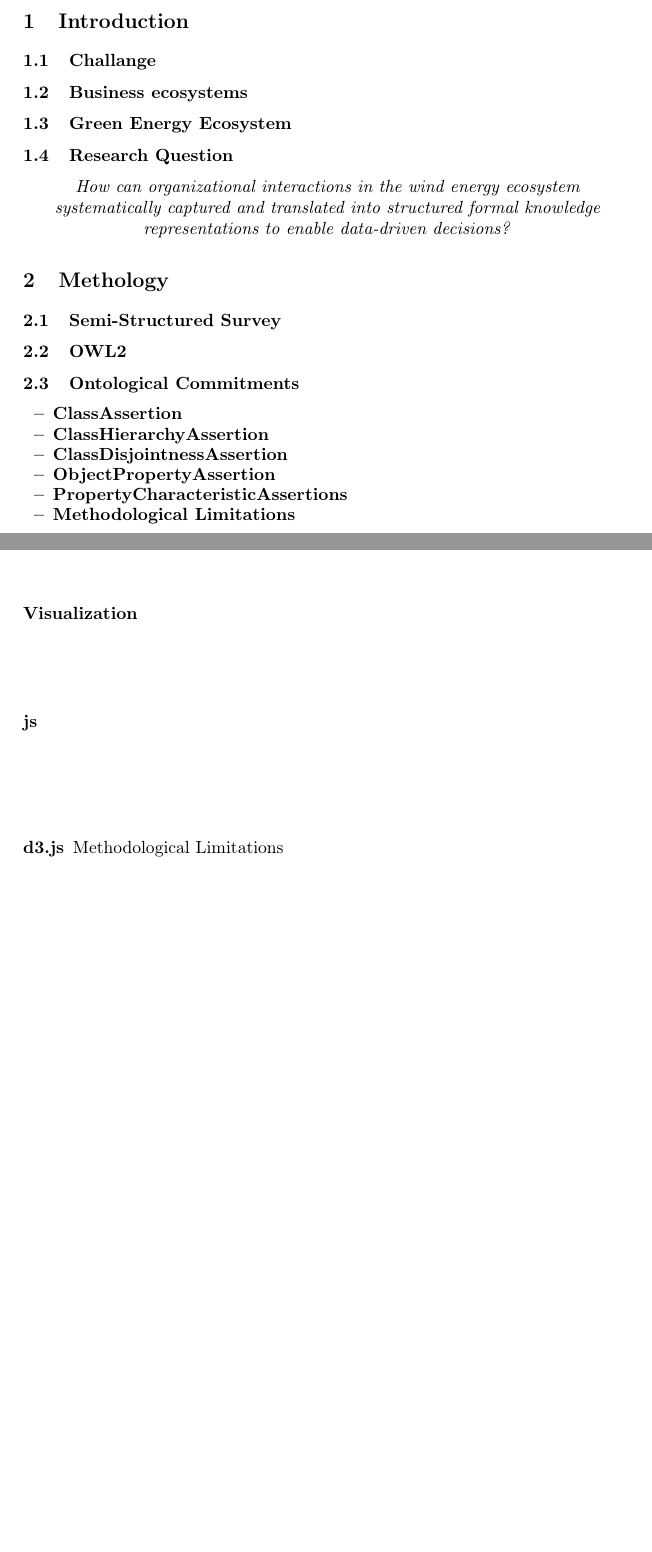
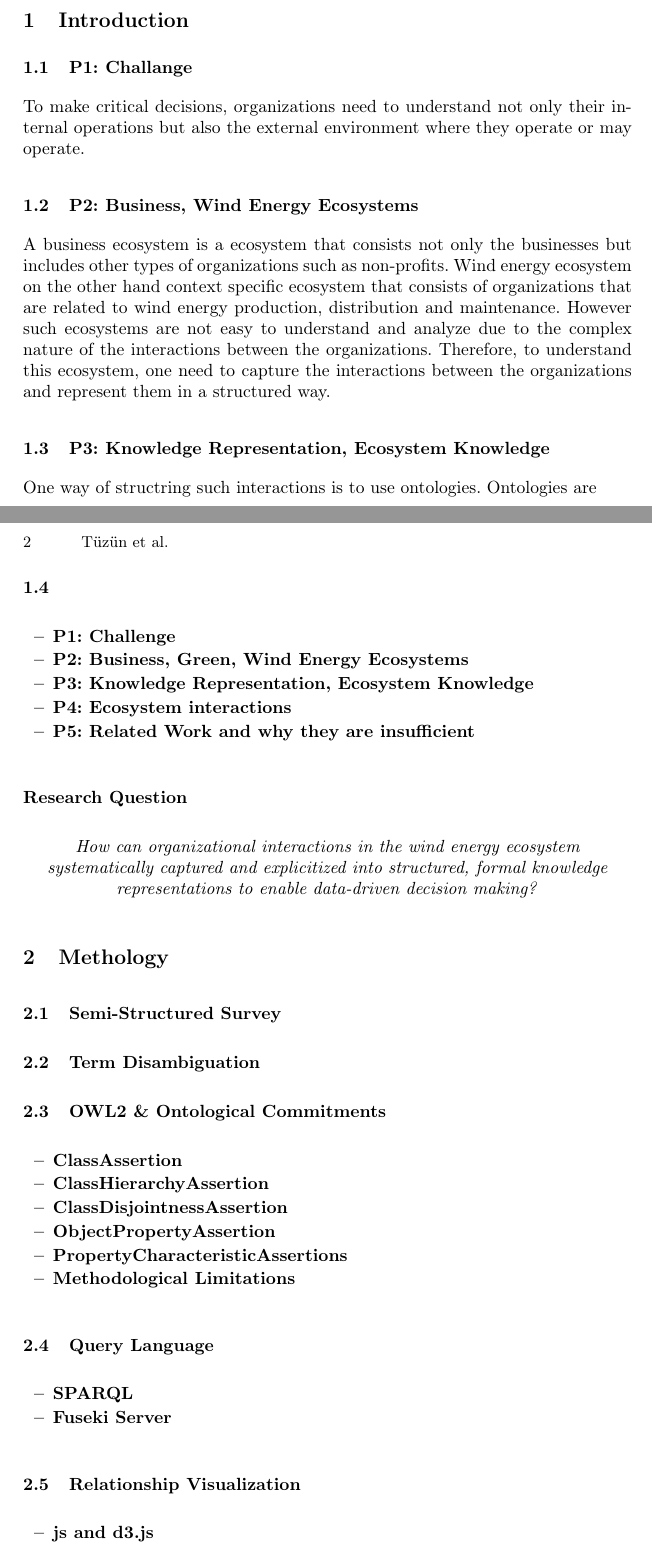
Before and after one commit to T-Z-N/Workshop-Paper, a LaTeX paper (FormalBusinessEcosystems.tex): two parts of pages 1 and 2 of 3, joined at a grey line, cut so that both start at the same text, the shorter picture padded with empty space. Compiled offline with pdfLaTeX.

Commit message:
Update it

```diff
--- a/FormalBusinessEcosystems.tex
+++ b/FormalBusinessEcosystems.tex
@@ -38,7 +38,7 @@ Green Energy Ecosystem}
 Georgios Meditskos\inst{1}\orcidID{0000-0003-4242-5245}
 }
 %
-\authorrunning{F. Author et al.}
+\authorrunning{Tüzün et al.}
 % First names are abbreviated in the running head.
 % If there are more than two authors, 'et al.' is used.
 %
@@ -61,13 +61,35 @@ The abstract should briefly summarize the contents of the paper in
 %
 \section{Introduction}
 
-\subsection{Challange}
-\subsection{Business ecosystems}
-\subsection{Green Energy Ecosystem}
-\subsection{Research Question}
+\subsection{P1: Challange}
+To make critical decisions, organizations need to understand not only their internal operations but also the external environment where
+they operate or may operate.
+
+
+\subsection{P2: Business, Wind Energy Ecosystems}
+A business ecosystem is a ecosystem that consists not only the businesses but includes other types of organizations
+such as non-profits. Wind energy ecosystem on the other hand context specific ecosystem that consists of
+organizations that are related to wind energy production, distribution and maintenance. However such ecosystems
+are not easy to understand and analyze due to the complex nature of the interactions between the organizations. Therefore,
+to understand this ecosystem, one need to capture the interactions between the organizations and represent them
+in a structured way.
+
+\subsection{P3: Knowledge Representation, Ecosystem Knowledge}
+One way of structring such interactions is to use ontologies. Ontologies are
+
+\subsection{}
+\begin{itemize}
+    \item \textbf{P1: Challenge}
+    \item \textbf{P2: Business, Green, Wind Energy Ecosystems}
+    \item \textbf{P3: Knowledge Representation, Ecosystem Knowledge}
+    \item \textbf{P4: Ecosystem interactions}
+    \item \textbf{P5: Related Work and why they are insufficient}
+\end{itemize}
+
+\subsection*{\textbf{Research Question}}
 \begin{center}
-\textit{How can organizational interactions in the wind energy ecosystem
-systematically captured and translated into structured formal knowledge representations to enable data-driven decisions?}
+    \textit{How can organizational interactions in the wind energy ecosystem
+systematically captured and explicitized into structured, formal knowledge representations to enable data-driven decision making?}
 \end{center}
 
 \section{Methology}
@@ -130,12 +152,12 @@ systematically captured and translated into structured formal knowledge represen
     \smallskip
     \end{table}
 
-\subsection{OWL2}
+\subsection{Term Disambiguation}
 
-\subsection{Ontological Commitments}
+\subsection{OWL2 \& Ontological Commitments}
 
 \begin{itemize}
-    \item \textbf{ClassAssertion }
+    \item \textbf{ClassAssertion}
     \item \textbf{ClassHierarchyAssertion}
     \item \textbf{ClassDisjointnessAssertion}
     \item \textbf{ObjectPropertyAssertion}
@@ -143,18 +165,20 @@ systematically captured and translated into structured formal knowledge represen
     \item \textbf{Methodological Limitations}
 \end{itemize}
 
-\subsection*{Visualization}
-
-\subsubsection{js}
-
-\subsubsection{d3.js}
-
-Methodological Limitations
-
+\subsection{Query Language}
+\begin{itemize}
+    \item \textbf{SPARQL}
+    \item \textbf{Fuseki Server}
+\end{itemize}
+\subsection{Relationship Visualization}
+\begin{itemize}
+    \item \textbf{js and d3.js}
+\end{itemize}
 
 \section{Results\&Discussion}
 
 \subsection{Survey Results\&Discussion}
+
 \subsection{Ontology Development}
 \subsection{Information Retrieval with Sparql}
 \subsection{Visualization Results}
```
Also changed, not shown: FormalBusinessEcosystems.pdf, FormalBusinessEcosystems.tex (9 more changed lines), 5 other files.
